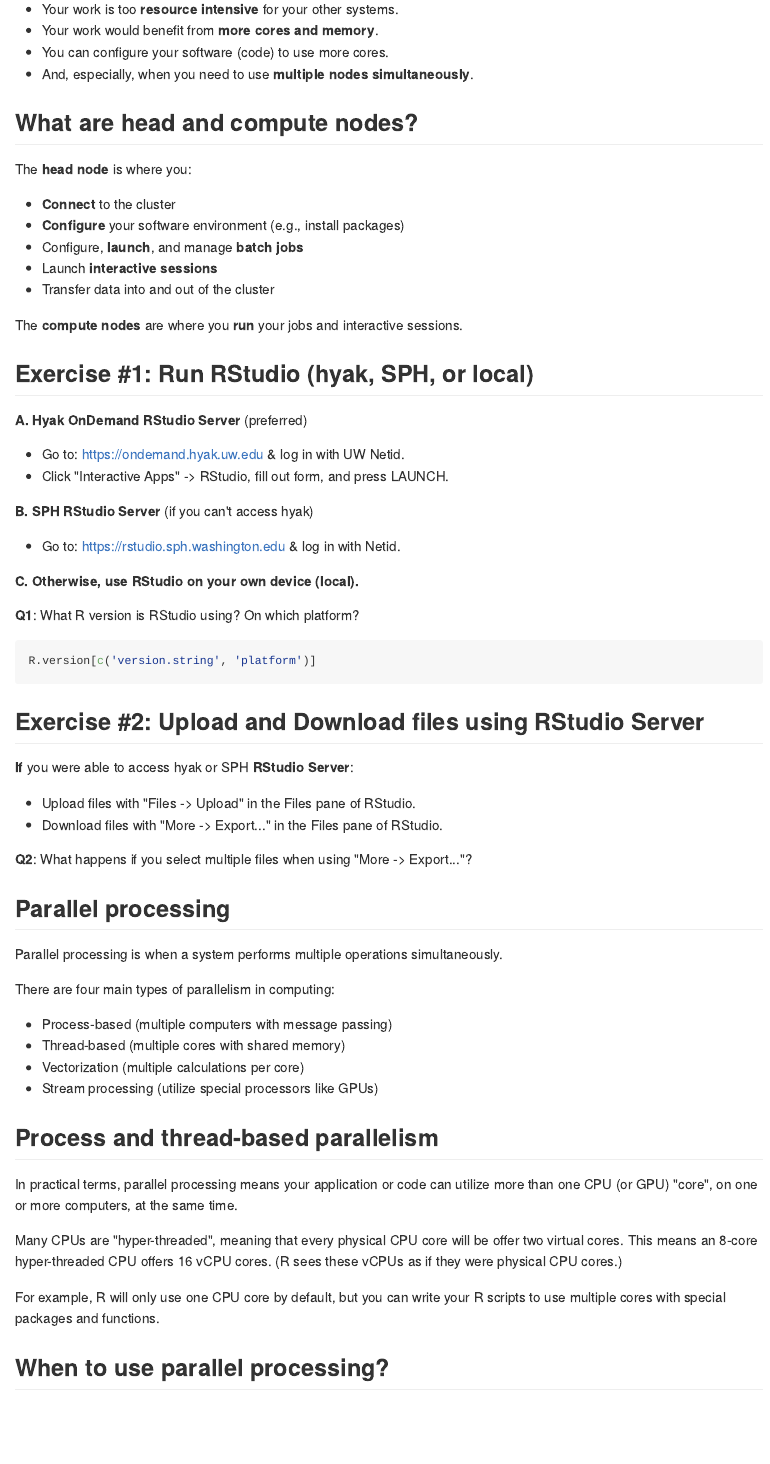
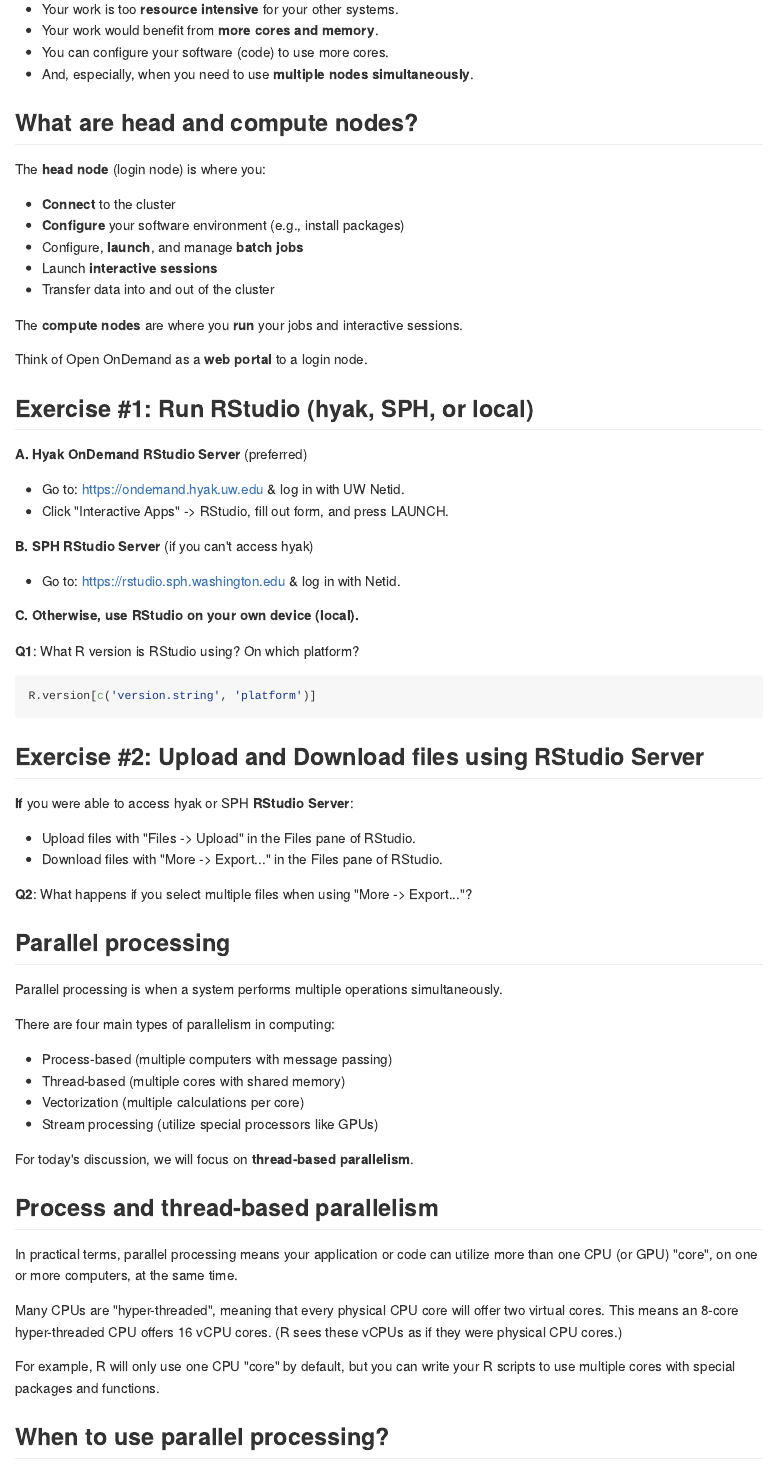
Before and after one commit to brianhigh/par_hpc_pres, an R Markdown document (parallel_processing/High_Performance_Computing.Rmd): the page in a window 1100 px wide, from 2720 px down. The pictures show the output file parallel_processing/High_Performance_Computing.md that the author committed with the source, drawn offline in the style of GitHub.

Commit message:
Fixed typo. Added a few lines.

```diff
--- a/parallel_processing/High_Performance_Computing.Rmd
+++ b/parallel_processing/High_Performance_Computing.Rmd
@@ -146,7 +146,7 @@
 
 ## What are head and compute nodes?
 
-The **head node** is where you:
+The **head node** (login node) is where you:
 
 - **Connect** to the cluster
 - **Configure** your software environment (e.g., install packages)
@@ -155,6 +155,8 @@
 - Transfer data into and out of the cluster
 
 The **compute nodes** are where you **run** your jobs and interactive sessions.
+
+Think of Open OnDemand as a **web portal** to a login node.
 
 ## Exercise #1: Run RStudio (hyak, SPH, or local)
 
@@ -195,17 +197,19 @@
 - Vectorization (multiple calculations per core)
 - Stream processing (utilize special processors like GPUs)
 
+For today's discussion, we will focus on **thread-based parallelism**.
+
 ## Process and thread-based parallelism
 
 In practical terms, parallel processing means your application or code can
 utilize more than one CPU (or GPU) "core", on one or more computers, at the
 same time.
 
-Many CPUs are "hyper-threaded", meaning that every physical CPU core will be
+Many CPUs are "hyper-threaded", meaning that every physical CPU core will
 offer two virtual cores. This means an 8-core hyper-threaded CPU offers 16
 vCPU cores. (R sees these vCPUs as if they were physical CPU cores.)
 
-For example, R will only use one CPU core by default, but you can write
+For example, R will only use one CPU "core" by default, but you can write
 your R scripts to use multiple cores with special packages and functions.
 
 ## When to use parallel processing?
```
Also changed, not shown: parallel_processing/High_Performance_Computing.html, parallel_processing/High_Performance_Computing.md, parallel_processing/High_Performance_Computing.Rmd (2 more changed lines).
